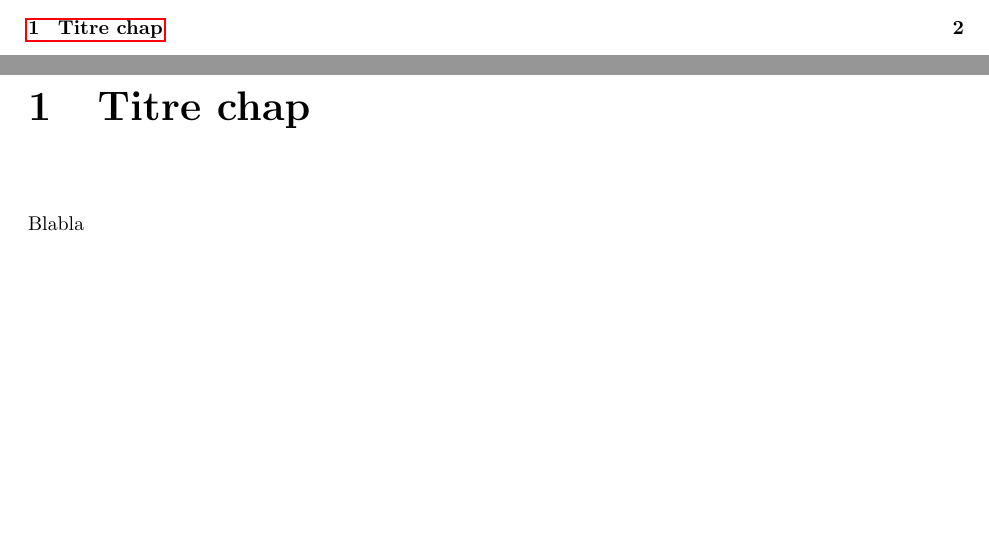
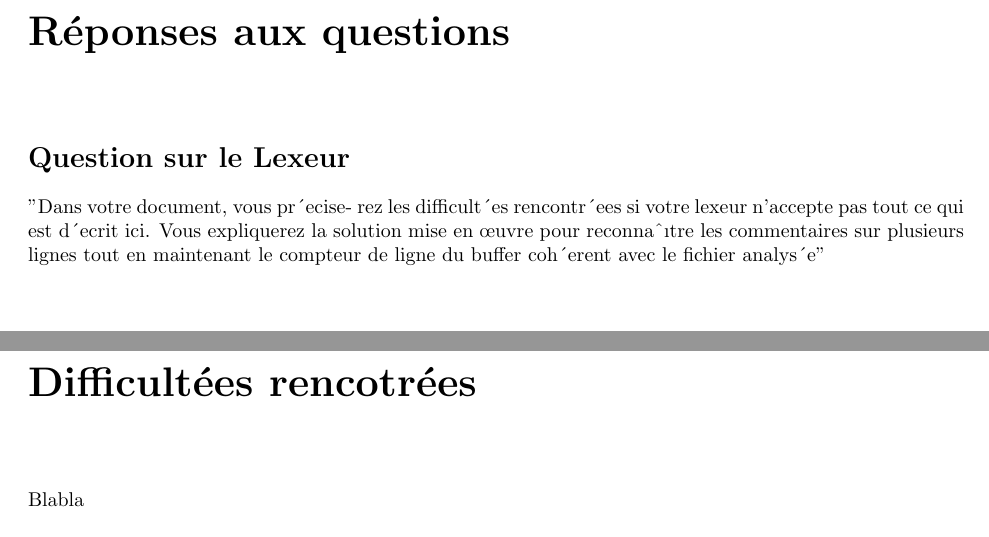
Before and after one commit to Roirtur/ProjetCompilationL3, a LaTeX document (VANBESELAERE_MACDONALD.tex): two parts of pages 2 and 3 of 3 before the commit and two parts of pages 3 and 4 of 4 after it, joined at a grey line, cut at the place of the change. Compiled offline with pdfLaTeX.

Commit message:
Started Lexer (todo: all strict chars)

```diff
--- a/VANBESELAERE_MACDONALD.tex
+++ b/VANBESELAERE_MACDONALD.tex
@@ -37,7 +37,18 @@
 \tableofcontents
 \newpage
 
-\chapter{Titre chap}
+\chapter*{Réponses aux questions}
+    \section*{Question sur le Lexeur}
+
+        "Dans votre document, vous pr´ecise-
+    rez les difficult´es rencontr´ees si votre lexeur n’accepte pas tout ce qui est d´ecrit ici.
+    Vous expliquerez la solution mise en œuvre pour reconnaˆıtre les commentaires sur
+    plusieurs lignes tout en maintenant le compteur de ligne du buffer coh´erent avec le fichier
+    analys´e"
+
+
+
+\chapter*{Difficultées rencotrées}
     Blabla
 
 
```
Also changed, not shown: 1 other file.
